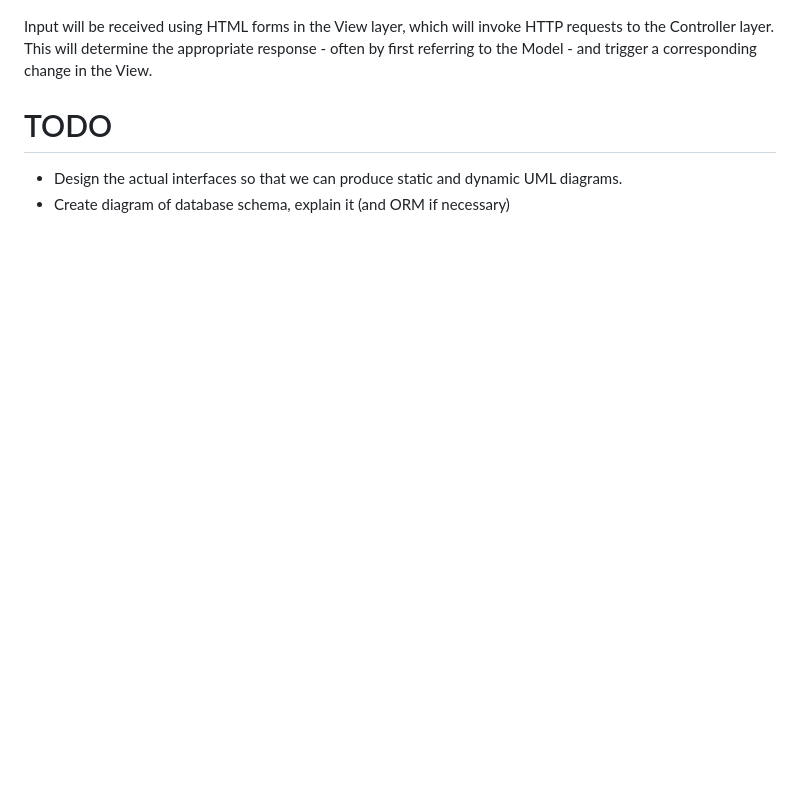
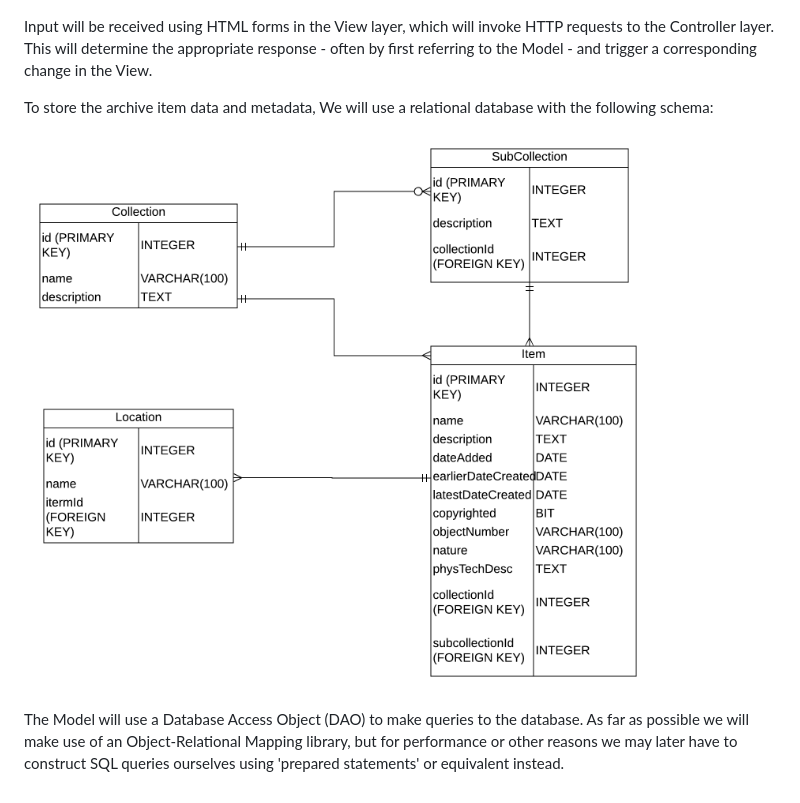
Before and after one commit to pnoom/bc-search, a Markdown page: docs/Architecture.md, the part around the change. Rendered like a GitHub page; pictures changed too: docs/graphviz/entity-relationships.png (added); blank space fills up the shorter version.

Commit message:
Added ER diagram.

```diff
--- a/docs/Architecture.md
+++ b/docs/Architecture.md
@@ -10,8 +10,12 @@ HTTP requests to the Controller layer. This will determine the appropriate
 response - often by first referring to the Model - and trigger a corresponding
 change in the View.
 
-# TODO
+To store the archive item data and metadata, We will use a relational database
+with the following schema:
 
-* Design the actual interfaces so that we can produce static and dynamic UML
-  diagrams.
-* Create diagram of database schema, explain it (and ORM if necessary)
+![](graphviz/entity-relationships.png?raw=true)
+
+The Model will use a Database Access Object (DAO) to make queries to the
+database. As far as possible we will make use of an Object-Relational Mapping
+library, but for performance or other reasons we may later have to construct
+SQL queries ourselves using 'prepared statements' or equivalent instead.
```
